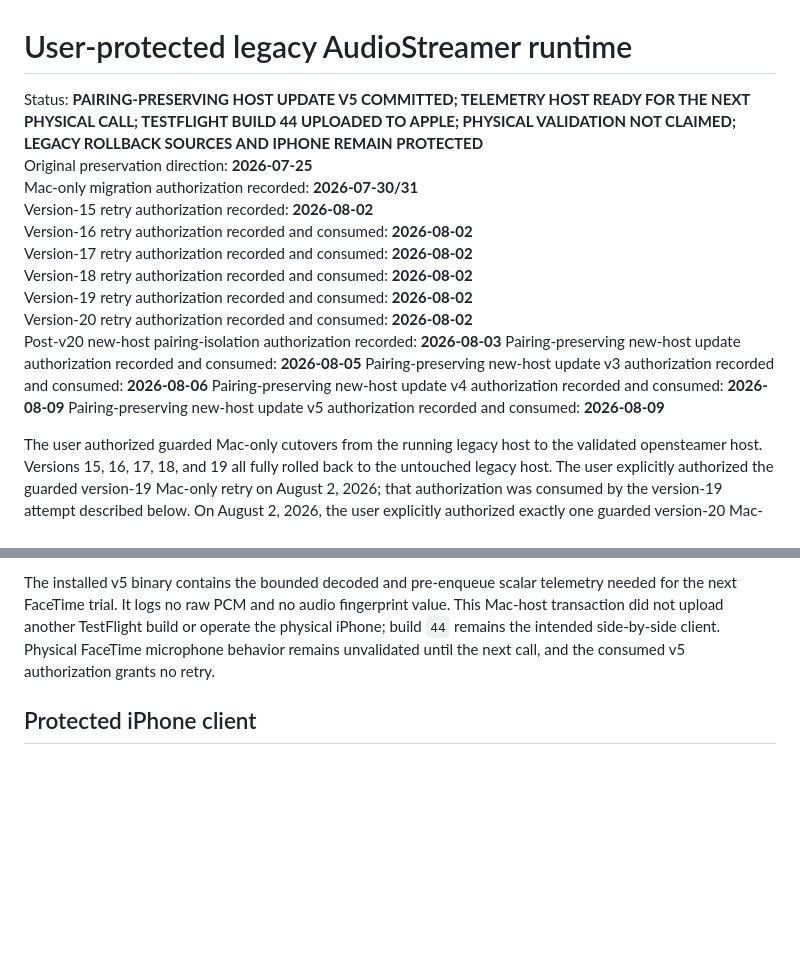
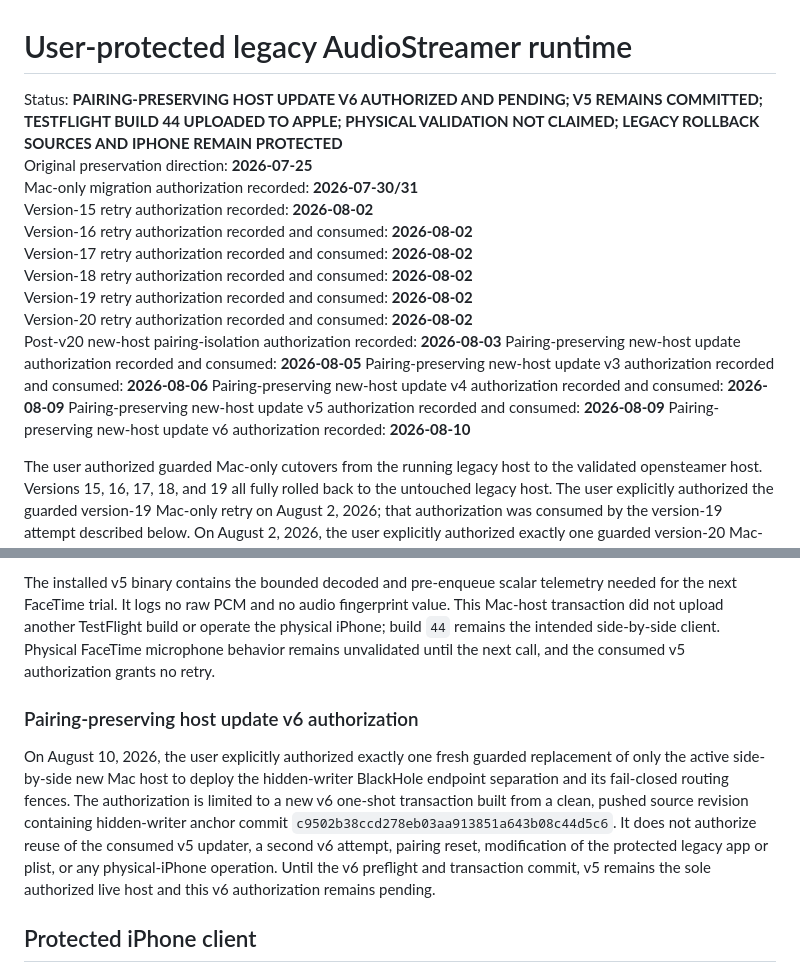
Before and after one commit to ahmedelami/opensteamer, a Markdown page: USER_PROTECTED_LEGACY_RUNTIME.md, 2 parts joined by grey strips. GitHub-like rendering; blank space fills up the shorter version.

Commit message:
Record paired v6 host authorization
Why: the live hidden-writer host replacement requires an explicit fresh one-shot authorization after v5 was consumed.

What: record the August 10 v6 scope, preserve every legacy and pairing prohibition, and leave v5 authoritative until a committed v6 transaction exists.

```diff
--- a/USER_PROTECTED_LEGACY_RUNTIME.md
+++ b/USER_PROTECTED_LEGACY_RUNTIME.md
@@ -1,6 +1,6 @@
 # User-protected legacy AudioStreamer runtime
 
-Status: **PAIRING-PRESERVING HOST UPDATE V5 COMMITTED; TELEMETRY HOST READY FOR THE NEXT PHYSICAL CALL; TESTFLIGHT BUILD 44 UPLOADED TO APPLE; PHYSICAL VALIDATION NOT CLAIMED; LEGACY ROLLBACK SOURCES AND IPHONE REMAIN PROTECTED**\
+Status: **PAIRING-PRESERVING HOST UPDATE V6 AUTHORIZED AND PENDING; V5 REMAINS COMMITTED; TESTFLIGHT BUILD 44 UPLOADED TO APPLE; PHYSICAL VALIDATION NOT CLAIMED; LEGACY ROLLBACK SOURCES AND IPHONE REMAIN PROTECTED**\
 Original preservation direction: **2026-07-25**\
 Mac-only migration authorization recorded: **2026-07-30/31**\
 Version-15 retry authorization recorded: **2026-08-02**\
@@ -14,6 +14,7 @@ Pairing-preserving new-host update authorization recorded and consumed: **2026-0
 Pairing-preserving new-host update v3 authorization recorded and consumed: **2026-08-06**
 Pairing-preserving new-host update v4 authorization recorded and consumed: **2026-08-09**
 Pairing-preserving new-host update v5 authorization recorded and consumed: **2026-08-09**
+Pairing-preserving new-host update v6 authorization recorded: **2026-08-10**
 
 The user authorized guarded Mac-only cutovers from the running legacy host to
 the validated opensteamer host. Versions 15, 16, 17, 18, and 19 all fully
@@ -726,6 +727,19 @@ build or operate the physical iPhone; build `44` remains the intended
 side-by-side client. Physical FaceTime microphone behavior remains unvalidated
 until the next call, and the consumed v5 authorization grants no retry.
 
+### Pairing-preserving host update v6 authorization
+
+On August 10, 2026, the user explicitly authorized exactly one fresh guarded
+replacement of only the active side-by-side new Mac host to deploy the
+hidden-writer BlackHole endpoint separation and its fail-closed routing fences.
+The authorization is limited to a new v6 one-shot transaction built from a
+clean, pushed source revision containing hidden-writer anchor commit
+`c9502b38ccd278eb03aa913851a643b08c44d5c6`. It does not authorize reuse of
+the consumed v5 updater, a second v6 attempt, pairing reset, modification of the
+protected legacy app or plist, or any physical-iPhone operation. Until the v6
+preflight and transaction commit, v5 remains the sole authorized live host and
+this v6 authorization remains pending.
+
 ## Protected iPhone client
 
 The production iOS app and the development Release target both use bundle
```
